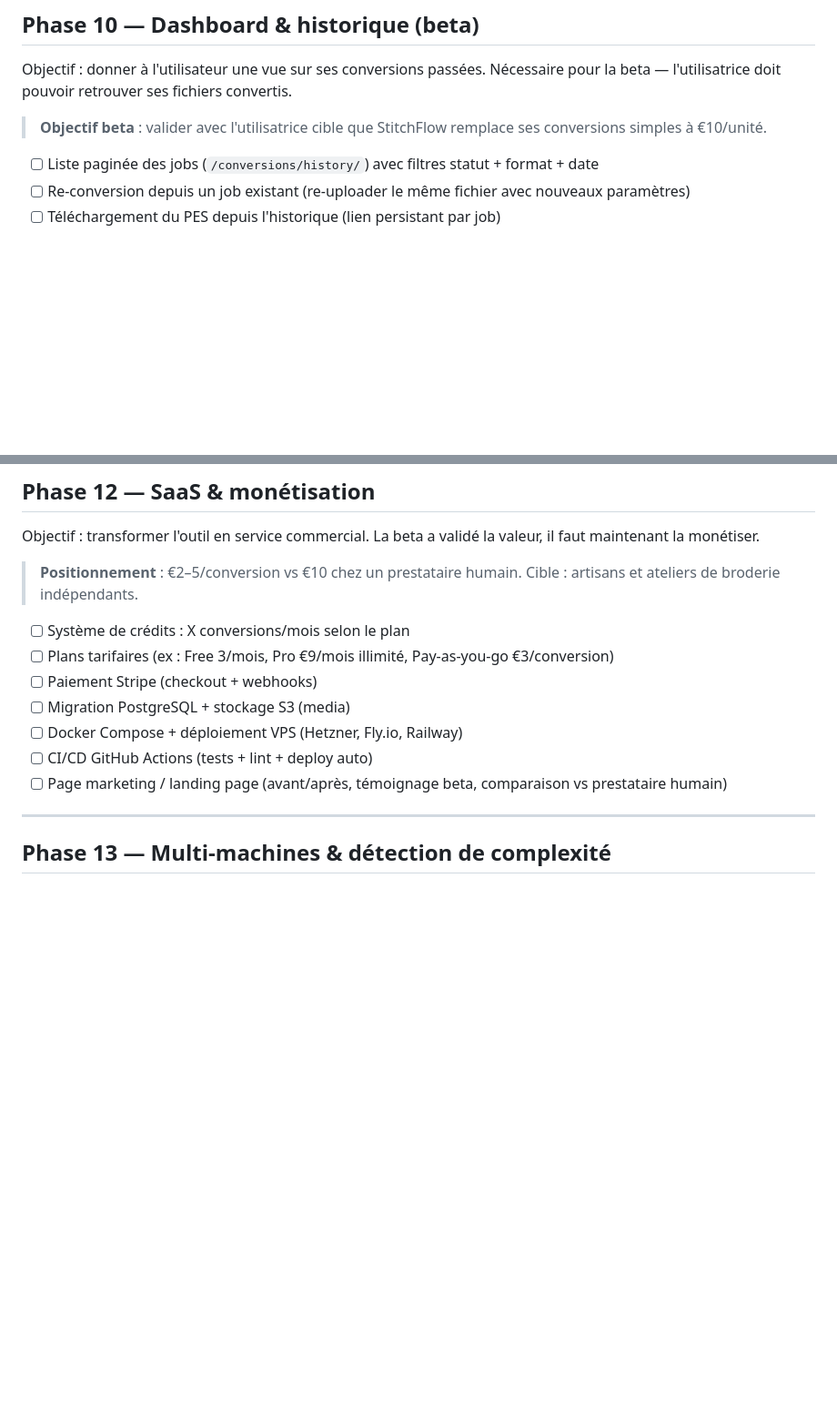
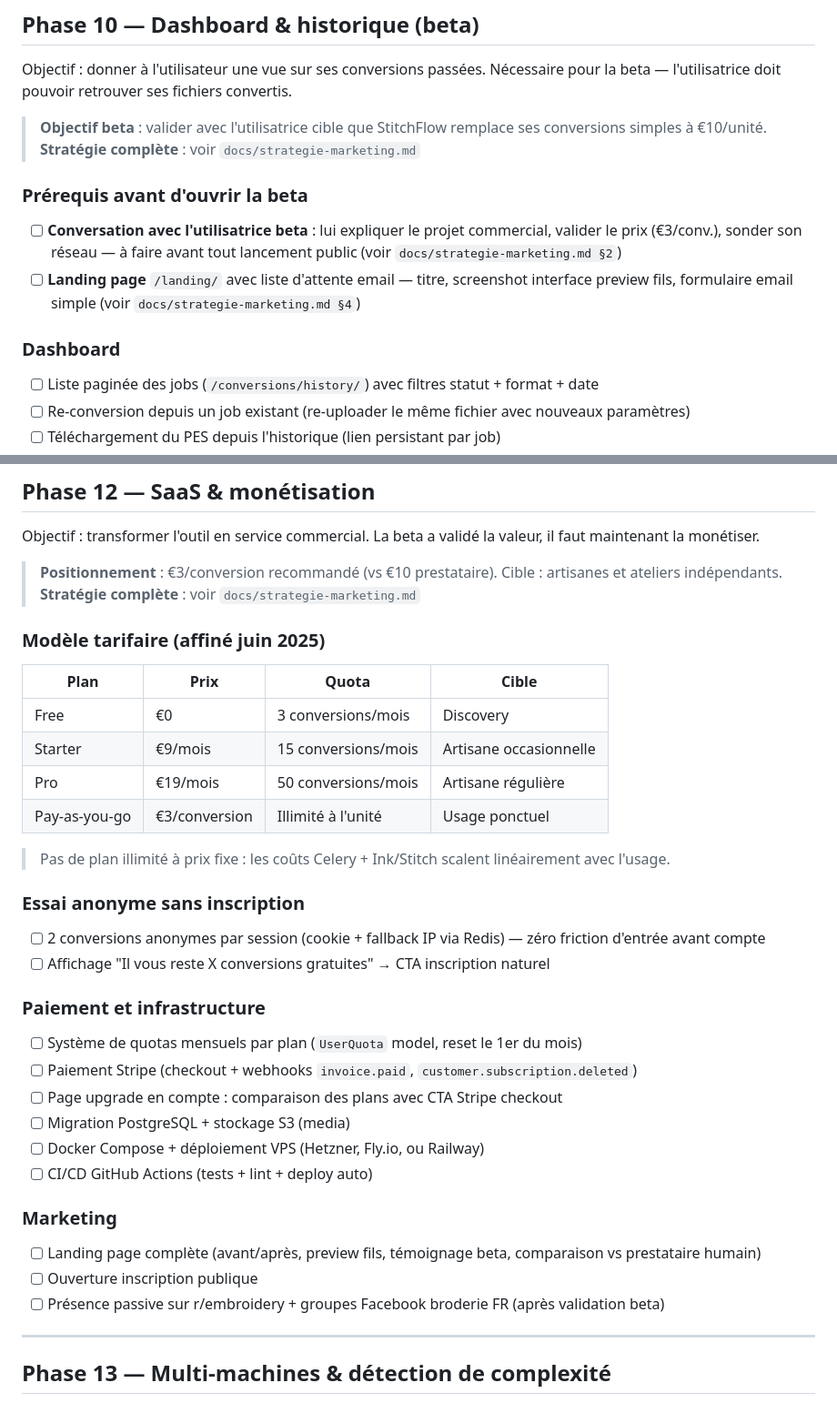
Before and after one commit to Sollvoo/stitchflow, a Markdown page: docs/ROADMAP.md, 2 parts joined by grey strips. Shown at 91% size. Drawn GitHub-style; blank space fills up the shorter version.

```diff
--- a/docs/ROADMAP.md
+++ b/docs/ROADMAP.md
@@ -274,6 +274,14 @@ Objectif : ouvrir l'outil à plusieurs utilisateurs avec des comptes distincts.
 Objectif : donner à l'utilisateur une vue sur ses conversions passées. Nécessaire pour la beta — l'utilisatrice doit pouvoir retrouver ses fichiers convertis.
 
 > **Objectif beta** : valider avec l'utilisatrice cible que StitchFlow remplace ses conversions simples à €10/unité.
+> **Stratégie complète** : voir `docs/strategie-marketing.md`
+
+### Prérequis avant d'ouvrir la beta
+
+- [ ] **Conversation avec l'utilisatrice beta** : lui expliquer le projet commercial, valider le prix (€3/conv.), sonder son réseau — à faire avant tout lancement public (voir `docs/strategie-marketing.md §2`)
+- [ ] **Landing page** `/landing/` avec liste d'attente email — titre, screenshot interface preview fils, formulaire email simple (voir `docs/strategie-marketing.md §4`)
+
+### Dashboard
 
 - [ ] Liste paginée des jobs (`/conversions/history/`) avec filtres statut + format + date
 - [ ] Re-conversion depuis un job existant (re-uploader le même fichier avec nouveaux paramètres)
@@ -302,15 +310,39 @@ Objectif : passer de l'éditeur léger (supprimer/fusionner/recolorer) à un con
 
 Objectif : transformer l'outil en service commercial. La beta a validé la valeur, il faut maintenant la monétiser.
 
-> **Positionnement** : €2–5/conversion vs €10 chez un prestataire humain. Cible : artisans et ateliers de broderie indépendants.
+> **Positionnement** : €3/conversion recommandé (vs €10 prestataire). Cible : artisanes et ateliers indépendants.
+> **Stratégie complète** : voir `docs/strategie-marketing.md`
 
-- [ ] Système de crédits : X conversions/mois selon le plan
-- [ ] Plans tarifaires (ex : Free 3/mois, Pro €9/mois illimité, Pay-as-you-go €3/conversion)
-- [ ] Paiement Stripe (checkout + webhooks)
+### Modèle tarifaire (affiné juin 2025)
+
+| Plan | Prix | Quota | Cible |
+|------|------|-------|-------|
+| Free | €0 | 3 conversions/mois | Discovery |
+| Starter | €9/mois | 15 conversions/mois | Artisane occasionnelle |
+| Pro | €19/mois | 50 conversions/mois | Artisane régulière |
+| Pay-as-you-go | €3/conversion | Illimité à l'unité | Usage ponctuel |
+
+> Pas de plan illimité à prix fixe : les coûts Celery + Ink/Stitch scalent linéairement avec l'usage.
+
+### Essai anonyme sans inscription
+
+- [ ] 2 conversions anonymes par session (cookie + fallback IP via Redis) — zéro friction d'entrée avant compte
+- [ ] Affichage "Il vous reste X conversions gratuites" → CTA inscription naturel
+
+### Paiement et infrastructure
+
+- [ ] Système de quotas mensuels par plan (`UserQuota` model, reset le 1er du mois)
+- [ ] Paiement Stripe (checkout + webhooks `invoice.paid`, `customer.subscription.deleted`)
+- [ ] Page upgrade en compte : comparaison des plans avec CTA Stripe checkout
 - [ ] Migration PostgreSQL + stockage S3 (media)
-- [ ] Docker Compose + déploiement VPS (Hetzner, Fly.io, Railway)
+- [ ] Docker Compose + déploiement VPS (Hetzner, Fly.io, ou Railway)
 - [ ] CI/CD GitHub Actions (tests + lint + deploy auto)
-- [ ] Page marketing / landing page (avant/après, témoignage beta, comparaison vs prestataire humain)
+
+### Marketing
+
+- [ ] Landing page complète (avant/après, preview fils, témoignage beta, comparaison vs prestataire humain)
+- [ ] Ouverture inscription publique
+- [ ] Présence passive sur r/embroidery + groupes Facebook broderie FR (après validation beta)
 
 ---
 
```
Also changed, not shown: docs/strategie-marketing.md (added, +197 -0 lines).
